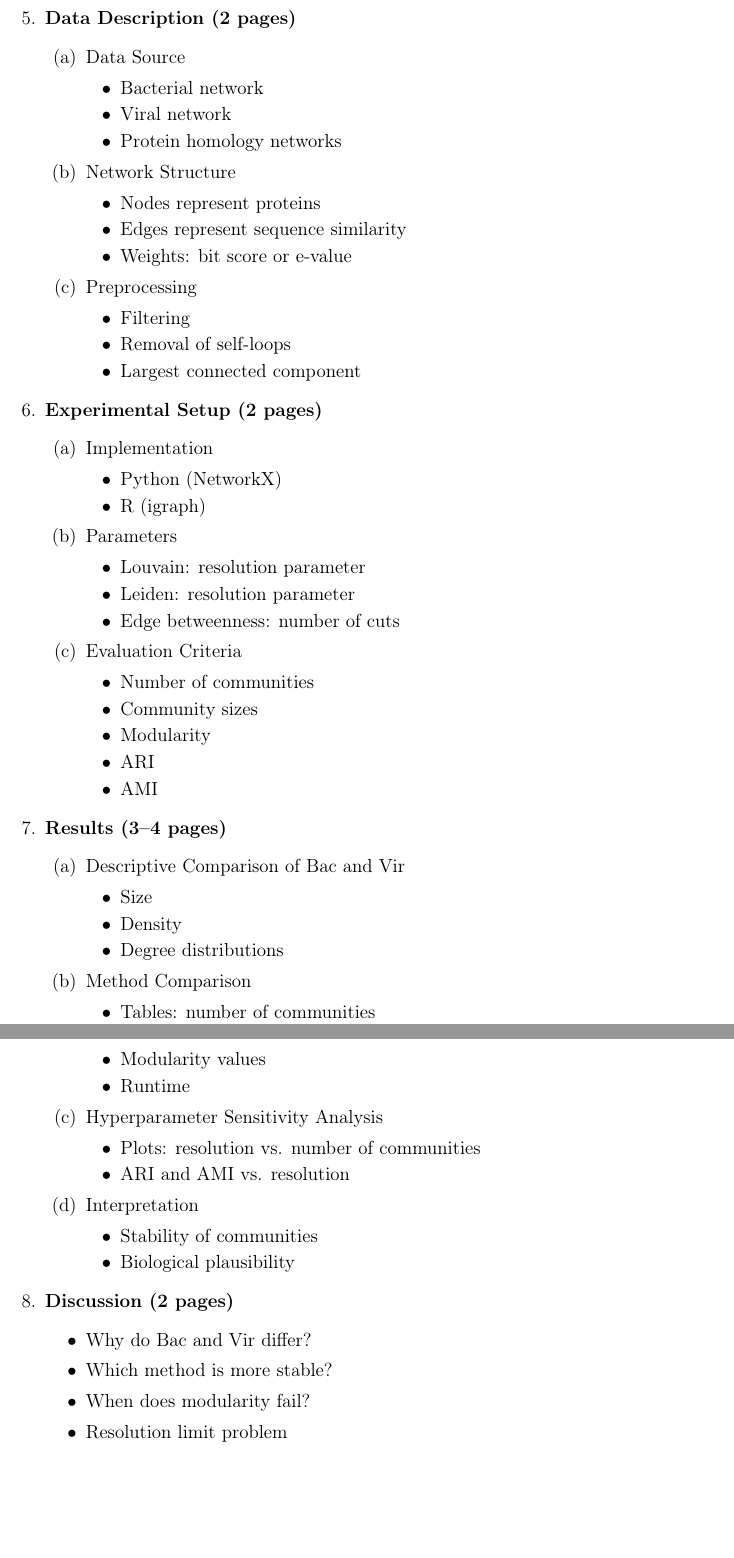
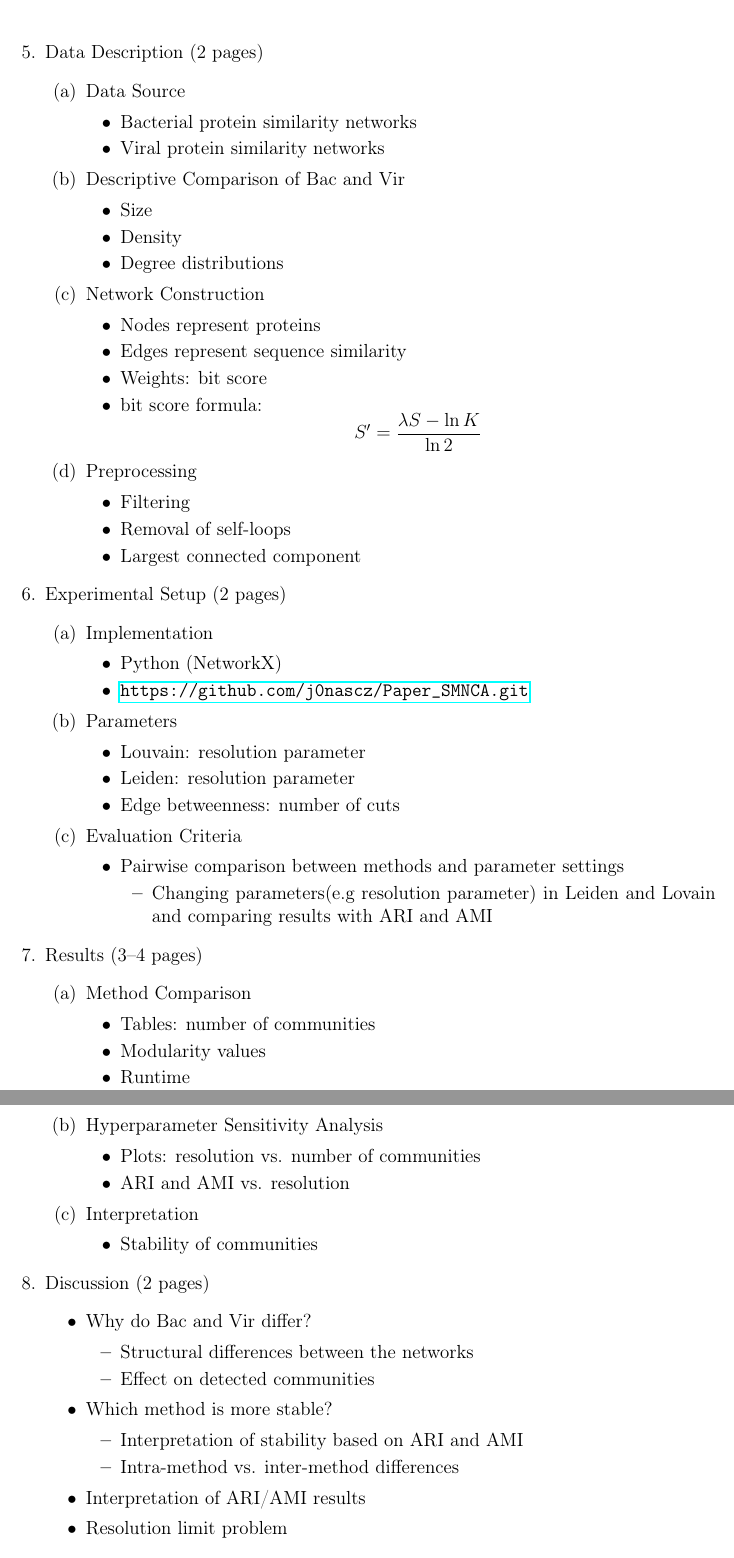
Before and after one commit to j0nascz/Paper_SMNCA, a LaTeX document (structure.tex): two parts of pages 3 and 4 of 4, joined at a grey line, cut so that both start at the same text, the shorter picture padded with empty space. Compiled offline with pdfLaTeX.

Commit message:
Updated Structure

```diff
--- a/structure.tex
+++ b/structure.tex
@@ -143,20 +128,31 @@
   \end{itemize}
 \end{enumerate}
 
-\item \textbf{Data Description (2 pages)}
+\newpage
+\item Data Description (2 pages)
 \begin{enumerate}
   \item Data Source
   \begin{itemize}
-    \item Bacterial network
-    \item Viral network
-    \item Protein homology networks
+    \item Bacterial protein similarity networks
+    \item Viral protein similarity networks
   \end{itemize}
 
-  \item Network Structure
+  \item Descriptive Comparison of Bac and Vir
+  \begin{itemize}
+    \item Size
+    \item Density
+    \item Degree distributions
+  \end{itemize}
+
+  \item Network Construction
   \begin{itemize}
     \item Nodes represent proteins
     \item Edges represent sequence similarity
-    \item Weights: bit score or e-value
+    \item Weights: bit score
+    \item bit score formula:
+\[
+S' = \frac{\lambda S - \ln K}{\ln 2}
+\]
   \end{itemize}
 
   \item Preprocessing
@@ -167,12 +163,12 @@
   \end{itemize}
 \end{enumerate}
 
-\item \textbf{Experimental Setup (2 pages)}
+\item Experimental Setup (2 pages)
 \begin{enumerate}
   \item Implementation
   \begin{itemize}
     \item Python (NetworkX)
-    \item R (igraph)
+    \item \url{https://github.com/j0nascz/Paper_SMNCA.git}
   \end{itemize}
 
   \item Parameters
@@ -184,23 +180,18 @@
 
 \item Evaluation Criteria
 \begin{itemize}
-    \item Number of communities
-    \item Community sizes
-    \item Modularity
-    \item ARI
-    \item AMI
+    \item Pairwise comparison between methods and parameter settings
+    \begin{itemize}
+      \item Changing parameters(e.g resolution parameter) in Leiden and Lovain and comparing results with ARI and AMI
     \end{itemize}
+
+\end{itemize}
+
 \end{enumerate}
 
-\item \textbf{Results (3--4 pages)}
+
+\item Results (3--4 pages)
 \begin{enumerate}
-  \item Descriptive Comparison of Bac and Vir
-  \begin{itemize}
-    \item Size
-    \item Density
-    \item Degree distributions
-  \end{itemize}
-
   \item Method Comparison
   \begin{itemize}
     \item Tables: number of communities
@@ -208,6 +199,7 @@
     \item Runtime
   \end{itemize}
 
+  \newpage
   \item Hyperparameter Sensitivity Analysis
   \begin{itemize}
     \item Plots: resolution vs. number of communities
@@ -217,15 +209,22 @@
   \item Interpretation
   \begin{itemize}
     \item Stability of communities
-    \item Biological plausibility
   \end{itemize}
 \end{enumerate}
 
-\item \textbf{Discussion (2 pages)}
+\item Discussion (2 pages)
 \begin{itemize}
     \item Why do Bac and Vir differ?
+    \begin{itemize}
+        \item Structural differences between the networks
+        \item Effect on detected communities
+    \end{itemize}
     \item Which method is more stable?
-  \item When does modularity fail?
+    \begin{itemize}
+        \item Interpretation of stability based on ARI and AMI
+        \item Intra-method vs. inter-method differences
+    \end{itemize}
+    \item Interpretation of ARI/AMI results
     \item Resolution limit problem
 \end{itemize}
 
```
Also changed, not shown: structure.pdf, structure.tex (41 more changed lines). Lines whose indentation alone changed are shown as unchanged.
